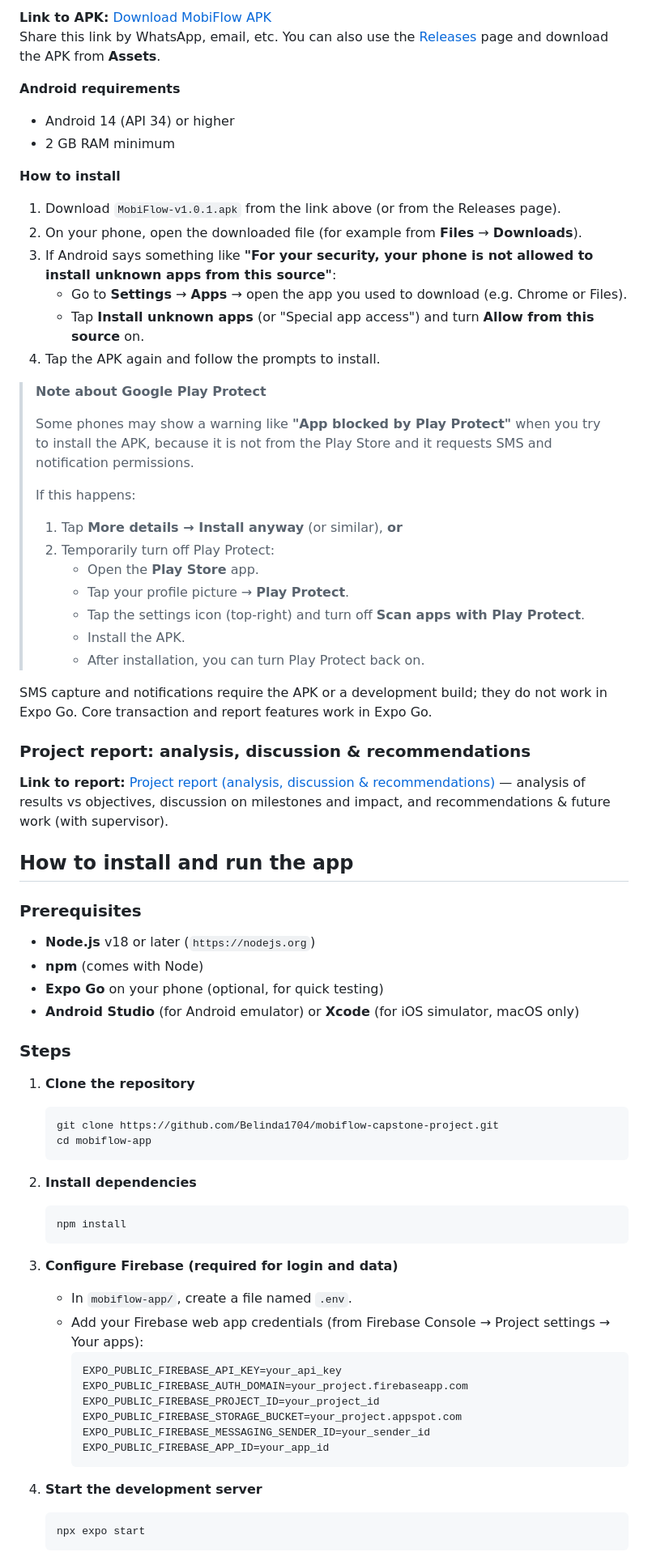
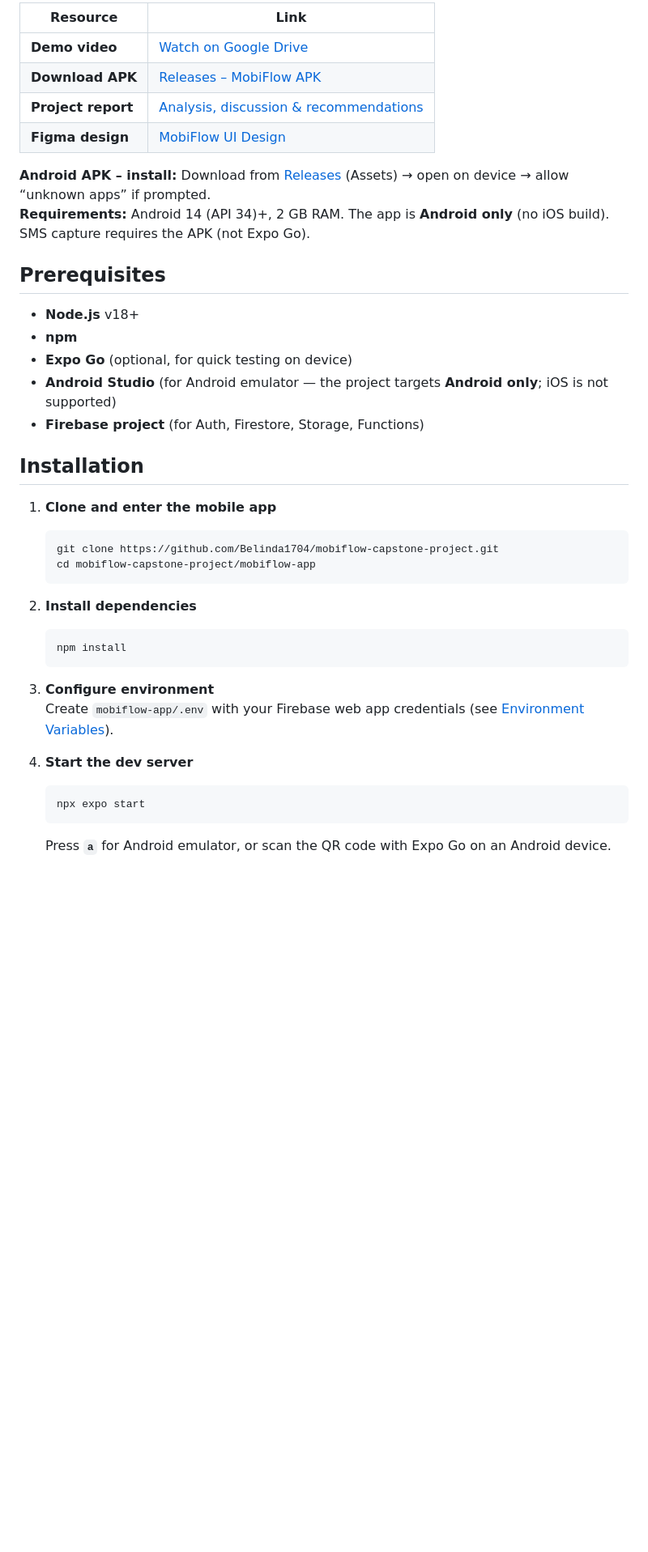
Before and after one commit to Belinda1704/mobiflow-capstone-project, a Markdown page: README.md, the part around one of its changes. Shown at 81% size. Rendered like a GitHub page; blank space fills up the shorter version.

````diff
--- a/README.md
+++ b/README.md
@@ -27,55 +51,28 @@ MobiFlow is designed for small shop owners, salon owners, and other informal bus
 
-**Link to APK:** [Download MobiFlow APK](https://github.com/Belinda1704/mobiflow-capstone-project/releases/download/v1.0.0/MobiFlow-v1.0.1.apk)
-Share this link by WhatsApp, email, etc. You can also use the [Releases](https://github.com/Belinda1704/mobiflow-capstone-project/releases) page and download the APK from **Assets**.
+| Resource | Link |
+|----------|------|
+| **Demo video** | [Watch on Google Drive](https://drive.google.com/file/d/1sZGbDIiEVUt1p8g_G_9IXd0SdNLsDVrg/view?usp=sharing) |
+| **Download APK** | [Releases – MobiFlow APK](https://github.com/Belinda1704/mobiflow-capstone-project/releases) |
+| **Project report** | [Analysis, discussion & recommendations](https://docs.google.com/document/d/1mnZ5QHzBgCN8ddCLAgUAqSX9sm2uIqub3y1Dvo9JCws/edit?usp=sharing) |
+| **Figma design** | [MobiFlow UI Design](https://www.figma.com/design/xP5KDN2i1uEpY50LbUzHQT/MobiFlow-UI-Design?node-id=0-1) |
 
-**Android requirements**
+**Android APK – install:** Download from [Releases](https://github.com/Belinda1704/mobiflow-capstone-project/releases) (Assets) → open on device → allow “unknown apps” if prompted.
+**Requirements:** Android 14 (API 34)+, 2 GB RAM. The app is **Android only** (no iOS build). SMS capture requires the APK (not Expo Go).
 
-- Android 14 (API 34) or higher
-- 2 GB RAM minimum
+## Prerequisites
 
-**How to install**
+- **Node.js** v18+
+- **npm**
+- **Expo Go** (optional, for quick testing on device)
+- **Android Studio** (for Android emulator — the project targets **Android only**; iOS is not supported)
+- **Firebase project** (for Auth, Firestore, Storage, Functions)
 
-1. Download `MobiFlow-v1.0.1.apk` from the link above (or from the Releases page).
-2. On your phone, open the downloaded file (for example from **Files** → **Downloads**).
-3. If Android says something like **"For your security, your phone is not allowed to install unknown apps from this source"**:
-   - Go to **Settings** → **Apps** → open the app you used to download (e.g. Chrome or Files).
-   - Tap **Install unknown apps** (or "Special app access") and turn **Allow from this source** on.
-4. Tap the APK again and follow the prompts to install.
+## Installation
 
-> **Note about Google Play Protect**
->
-> Some phones may show a warning like **"App blocked by Play Protect"** when you try to install the APK, because it is not from the Play Store and it requests SMS and notification permissions.
->
-> If this happens:
-> 1. Tap **More details → Install anyway** (or similar), **or**
-> 2. Temporarily turn off Play Protect:
->    - Open the **Play Store** app.
->    - Tap your profile picture → **Play Protect**.
->    - Tap the settings icon (top‑right) and turn off **Scan apps with Play Protect**.
->    - Install the APK.
->    - After installation, you can turn Play Protect back on.
-
-SMS capture and notifications require the APK or a development build; they do not work in Expo Go. Core transaction and report features work in Expo Go.
-
-### Project report: analysis, discussion & recommendations
-
-**Link to report:** [Project report (analysis, discussion & recommendations)](https://docs.google.com/document/d/1mnZ5QHzBgCN8ddCLAgUAqSX9sm2uIqub3y1Dvo9JCws/edit?usp=sharing) — analysis of results vs objectives, discussion on milestones and impact, and recommendations & future work (with supervisor).
-
-## How to install and run the app
-
-### Prerequisites
-
-- **Node.js** v18 or later (`https://nodejs.org`)
-- **npm** (comes with Node)
-- **Expo Go** on your phone (optional, for quick testing)
-- **Android Studio** (for Android emulator) or **Xcode** (for iOS simulator, macOS only)
-
-### Steps
-
-1. **Clone the repository**
+1. **Clone and enter the mobile app**
    ```bash
    git clone https://github.com/Belinda1704/mobiflow-capstone-project.git
-   cd mobiflow-app
+   cd mobiflow-capstone-project/mobiflow-app
    ```
 
 2. **Install dependencies**
@@ -83,20 +80,12 @@ SMS capture and notifications require the APK or a development build; they do no
    npm install
    ```
 
-3. **Configure Firebase (required for login and data)**
-   - In `mobiflow-app/`, create a file named `.env`.
-   - Add your Firebase web app credentials (from Firebase Console → Project settings → Your apps):
-     ```env
-     EXPO_PUBLIC_FIREBASE_API_KEY=your_api_key
-     EXPO_PUBLIC_FIREBASE_AUTH_DOMAIN=your_project.firebaseapp.com
-     EXPO_PUBLIC_FIREBASE_PROJECT_ID=your_project_id
-     EXPO_PUBLIC_FIREBASE_STORAGE_BUCKET=your_project.appspot.com
-     EXPO_PUBLIC_FIREBASE_MESSAGING_SENDER_ID=your_sender_id
-     EXPO_PUBLIC_FIREBASE_APP_ID=your_app_id
-     ```
+3. **Configure environment**
+   Create `mobiflow-app/.env` with your Firebase web app credentials (see [Environment Variables](#environment-variables)).
 
-4. **Start the development server**
+4. **Start the dev server**
    ```bash
    npx expo start
    ```
+   Press **`a`** for Android emulator, or scan the QR code with Expo Go on an Android device.
 
````
Also changed, not shown: other parts of README.md (+144 -101 lines).
